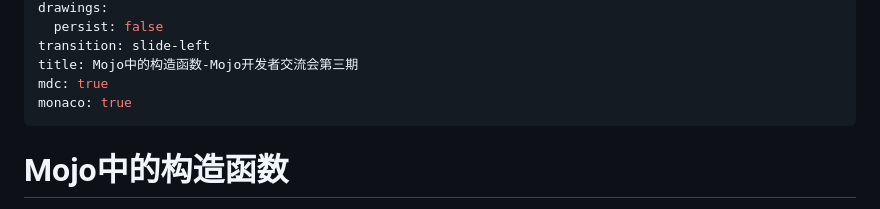
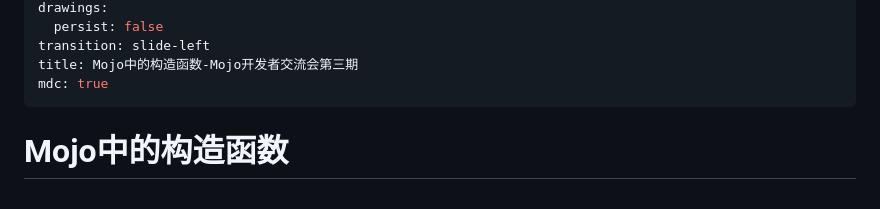
Before and after one commit to DawnMagnet/mojo-construction-slidev, a Markdown page: slides.md, the part around the change. GitHub-like rendering.

Commit message:
remove monaco

```diff
--- a/slides.md
+++ b/slides.md
@@ -9,7 +9,6 @@ drawings:
 transition: slide-left
 title: Mojo中的构造函数-Mojo开发者交流会第三期
 mdc: true
-monaco: true
 ---
 
 # Mojo中的构造函数
```
